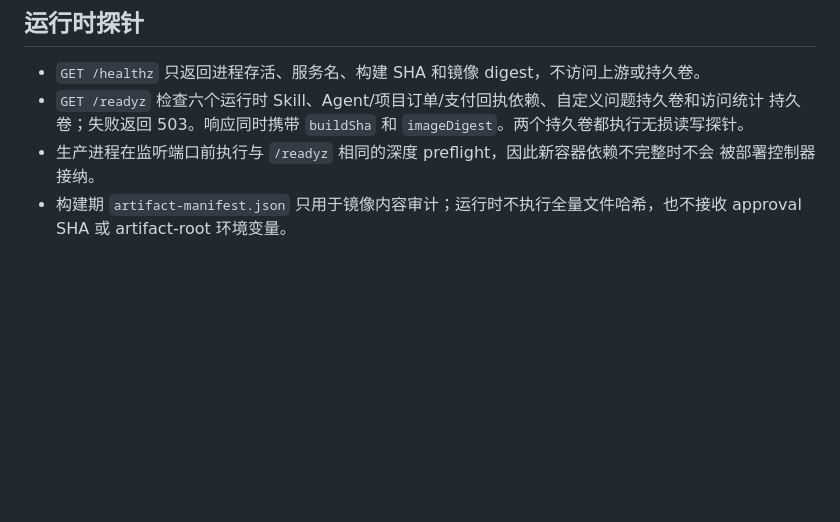
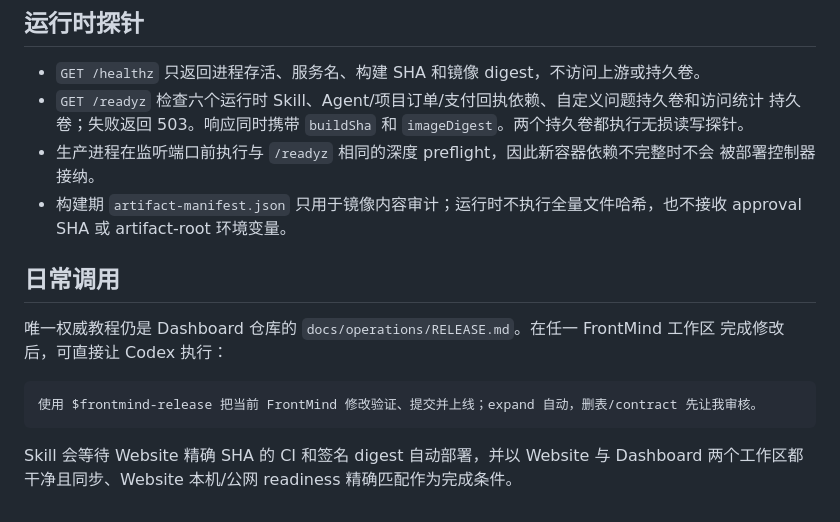
Before and after one commit to xiafanzeng/frontmind-website, a Markdown page: docs/website-release-contract.md, the part around the change. Rendered like a GitHub page; blank space fills up the shorter version.

Commit message:
docs: add one-command release skill guide

````diff
--- a/docs/website-release-contract.md
+++ b/docs/website-release-contract.md
@@ -92,3 +92,15 @@ current/previous。
   被部署控制器接纳。
 - 构建期 `artifact-manifest.json` 只用于镜像内容审计；运行时不执行全量文件哈希，也不接收
   approval SHA 或 artifact-root 环境变量。
+
+## 日常调用
+
+唯一权威教程仍是 Dashboard 仓库的 `docs/operations/RELEASE.md`。在任一 FrontMind 工作区
+完成修改后，可直接让 Codex 执行：
+
+```text
+使用 $frontmind-release 把当前 FrontMind 修改验证、提交并上线；expand 自动，删表/contract 先让我审核。
+```
+
+Skill 会等待 Website 精确 SHA 的 CI 和签名 digest 自动部署，并以 Website 与 Dashboard
+两个工作区都干净且同步、Website 本机/公网 readiness 精确匹配作为完成条件。
````
